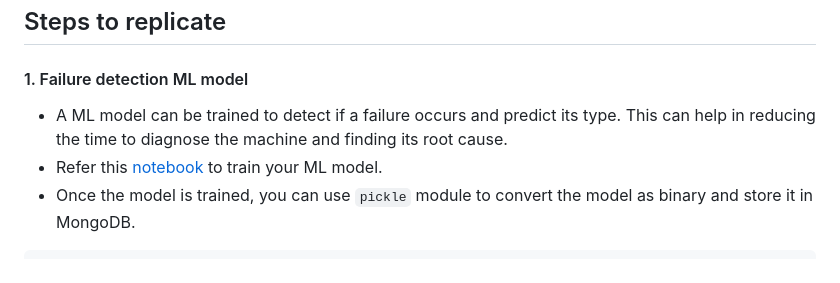
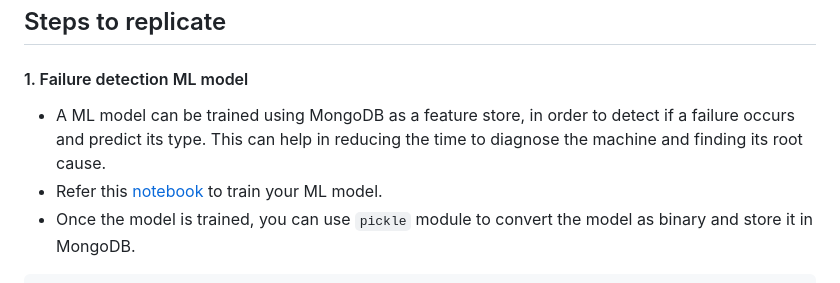
Before and after one commit to mongodb-partners/Azure-IIoT, a Markdown page: README.md, the part around the change. Rendered like a GitHub page.

````diff
--- a/README.md
+++ b/README.md
@@ -23,7 +23,7 @@ The overall architecture is shown below
 ## Steps to replicate
 
 #### 1. Failure detection ML model
-- A ML model can be trained to detect if a failure occurs and predict its type. This can help in reducing the time to diagnose the machine and finding its root cause.
+- A ML model can be trained using MongoDB as a feature store, in order to detect if a failure occurs and predict its type. This can help in reducing the time to diagnose the machine and finding its root cause.
 - Refer this [notebook](https://github.com/mongodb-partners/Azure-IIoT/blob/main/ml-model/fraud-detection.ipynb) to train your ML model.
 - Once the model is trained, you can use `pickle` module to convert the model as binary and store it in MongoDB.
 ```
````
